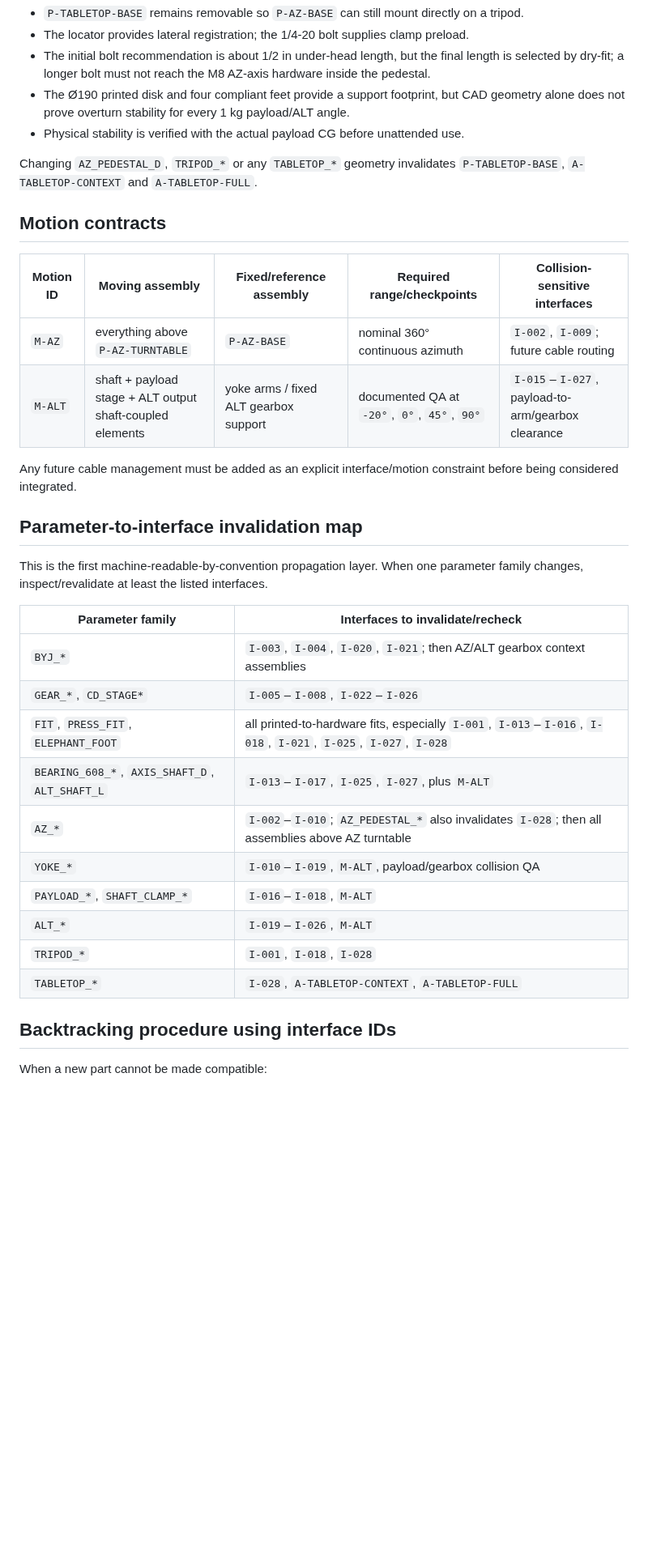
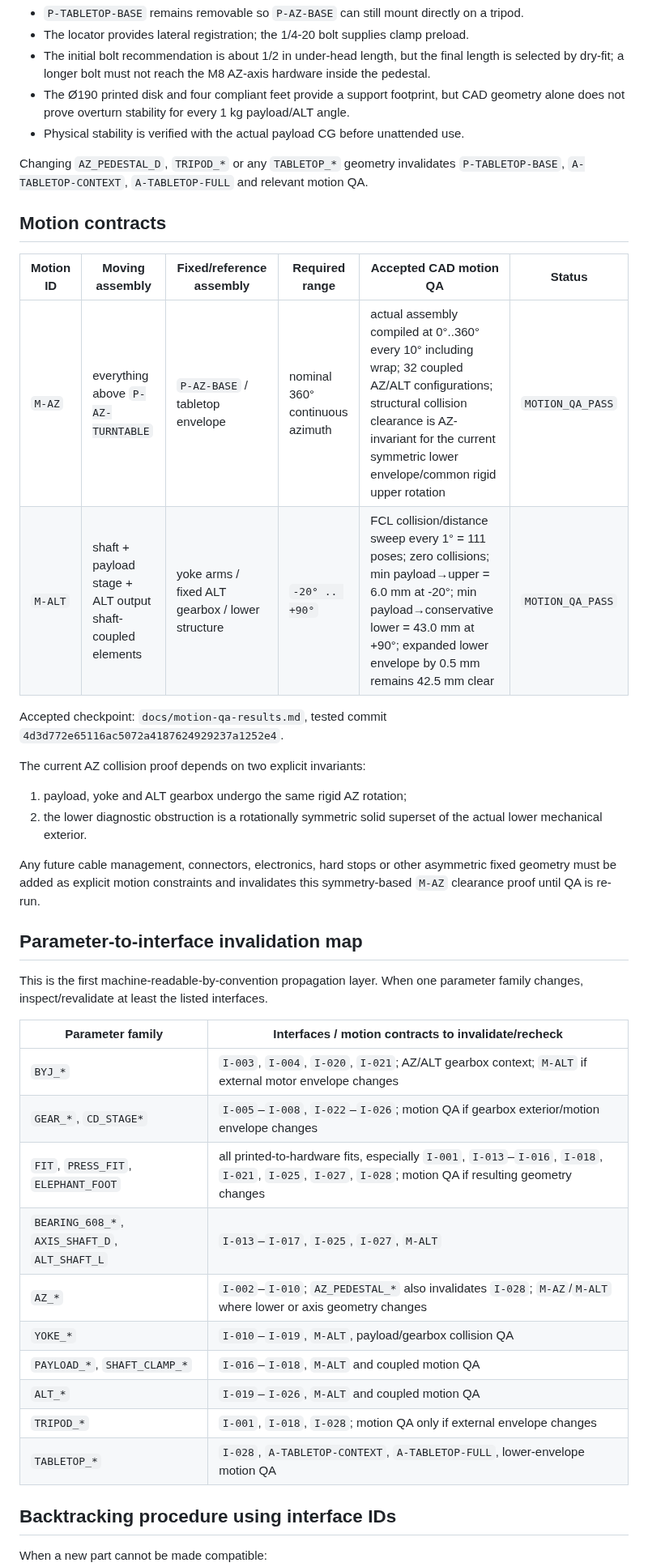
Before and after one commit to NikolaSl/alt-az-3d-mount, a Markdown page: INTERFACES.md, the part around one of its changes. Shown at 81% size. GitHub-like rendering; blank space fills up the shorter version.

Commit message:
Mark AZ and ALT motion contracts QA-passed

```diff
--- a/INTERFACES.md
+++ b/INTERFACES.md
@@ -119,33 +122,40 @@ Required invariants:
 - The Ø190 printed disk and four compliant feet provide a support footprint, but CAD geometry alone does not prove overturn stability for every 1 kg payload/ALT angle.
 - Physical stability is verified with the actual payload CG before unattended use.
 
-Changing `AZ_PEDESTAL_D`, `TRIPOD_*` or any `TABLETOP_*` geometry invalidates `P-TABLETOP-BASE`, `A-TABLETOP-CONTEXT` and `A-TABLETOP-FULL`.
+Changing `AZ_PEDESTAL_D`, `TRIPOD_*` or any `TABLETOP_*` geometry invalidates `P-TABLETOP-BASE`, `A-TABLETOP-CONTEXT`, `A-TABLETOP-FULL` and relevant motion QA.
 
 ## Motion contracts
 
-| Motion ID | Moving assembly | Fixed/reference assembly | Required range/checkpoints | Collision-sensitive interfaces |
-|---|---|---|---|---|
-| `M-AZ` | everything above `P-AZ-TURNTABLE` | `P-AZ-BASE` | nominal 360° continuous azimuth | `I-002`, `I-009`; future cable routing |
-| `M-ALT` | shaft + payload stage + ALT output shaft-coupled elements | yoke arms / fixed ALT gearbox support | documented QA at `-20°`, `0°`, `45°`, `90°` | `I-015`–`I-027`, payload-to-arm/gearbox clearance |
+| Motion ID | Moving assembly | Fixed/reference assembly | Required range | Accepted CAD motion QA | Status |
+|---|---|---|---|---|---|
+| `M-AZ` | everything above `P-AZ-TURNTABLE` | `P-AZ-BASE` / tabletop envelope | nominal 360° continuous azimuth | actual assembly compiled at 0°..360° every 10° including wrap; 32 coupled AZ/ALT configurations; structural collision clearance is AZ-invariant for the current symmetric lower envelope/common rigid upper rotation | `MOTION_QA_PASS` |
+| `M-ALT` | shaft + payload stage + ALT output shaft-coupled elements | yoke arms / fixed ALT gearbox / lower structure | `-20° .. +90°` | FCL collision/distance sweep every 1° = 111 poses; zero collisions; min payload→upper = 6.0 mm at -20°; min payload→conservative lower = 43.0 mm at +90°; expanded lower envelope by 0.5 mm remains 42.5 mm clear | `MOTION_QA_PASS` |
 
-Any future cable management must be added as an explicit interface/motion constraint before being considered integrated.
+Accepted checkpoint: `docs/motion-qa-results.md`, tested commit `4d3d772e65116ac5072a4187624929237a1252e4`.
+
+The current AZ collision proof depends on two explicit invariants:
+
+1. payload, yoke and ALT gearbox undergo the same rigid AZ rotation;
+2. the lower diagnostic obstruction is a rotationally symmetric solid superset of the actual lower mechanical exterior.
+
+Any future cable management, connectors, electronics, hard stops or other asymmetric fixed geometry must be added as explicit motion constraints and invalidates this symmetry-based `M-AZ` clearance proof until QA is re-run.
 
 ## Parameter-to-interface invalidation map
 
 This is the first machine-readable-by-convention propagation layer. When one parameter family changes, inspect/revalidate at least the listed interfaces.
 
-| Parameter family | Interfaces to invalidate/recheck |
+| Parameter family | Interfaces / motion contracts to invalidate/recheck |
 |---|---|
-| `BYJ_*` | `I-003`, `I-004`, `I-020`, `I-021`; then AZ/ALT gearbox context assemblies |
-| `GEAR_*`, `CD_STAGE*` | `I-005`–`I-008`, `I-022`–`I-026` |
-| `FIT`, `PRESS_FIT`, `ELEPHANT_FOOT` | all printed-to-hardware fits, especially `I-001`, `I-013`–`I-016`, `I-018`, `I-021`, `I-025`, `I-027`, `I-028` |
-| `BEARING_608_*`, `AXIS_SHAFT_D`, `ALT_SHAFT_L` | `I-013`–`I-017`, `I-025`, `I-027`, plus `M-ALT` |
-| `AZ_*` | `I-002`–`I-010`; `AZ_PEDESTAL_*` also invalidates `I-028`; then all assemblies above AZ turntable |
+| `BYJ_*` | `I-003`, `I-004`, `I-020`, `I-021`; AZ/ALT gearbox context; `M-ALT` if external motor envelope changes |
+| `GEAR_*`, `CD_STAGE*` | `I-005`–`I-008`, `I-022`–`I-026`; motion QA if gearbox exterior/motion envelope changes |
+| `FIT`, `PRESS_FIT`, `ELEPHANT_FOOT` | all printed-to-hardware fits, especially `I-001`, `I-013`–`I-016`, `I-018`, `I-021`, `I-025`, `I-027`, `I-028`; motion QA if resulting geometry changes |
+| `BEARING_608_*`, `AXIS_SHAFT_D`, `ALT_SHAFT_L` | `I-013`–`I-017`, `I-025`, `I-027`, `M-ALT` |
+| `AZ_*` | `I-002`–`I-010`; `AZ_PEDESTAL_*` also invalidates `I-028`; `M-AZ`/`M-ALT` where lower or axis geometry changes |
 | `YOKE_*` | `I-010`–`I-019`, `M-ALT`, payload/gearbox collision QA |
-| `PAYLOAD_*`, `SHAFT_CLAMP_*` | `I-016`–`I-018`, `M-ALT` |
-| `ALT_*` | `I-019`–`I-026`, `M-ALT` |
-| `TRIPOD_*` | `I-001`, `I-018`, `I-028` |
-| `TABLETOP_*` | `I-028`, `A-TABLETOP-CONTEXT`, `A-TABLETOP-FULL` |
+| `PAYLOAD_*`, `SHAFT_CLAMP_*` | `I-016`–`I-018`, `M-ALT` and coupled motion QA |
+| `ALT_*` | `I-019`–`I-026`, `M-ALT` and coupled motion QA |
+| `TRIPOD_*` | `I-001`, `I-018`, `I-028`; motion QA only if external envelope changes |
+| `TABLETOP_*` | `I-028`, `A-TABLETOP-CONTEXT`, `A-TABLETOP-FULL`, lower-envelope motion QA |
 
 ## Backtracking procedure using interface IDs
 
```
Also changed, not shown: other parts of INTERFACES.md (+7 -4 lines).
